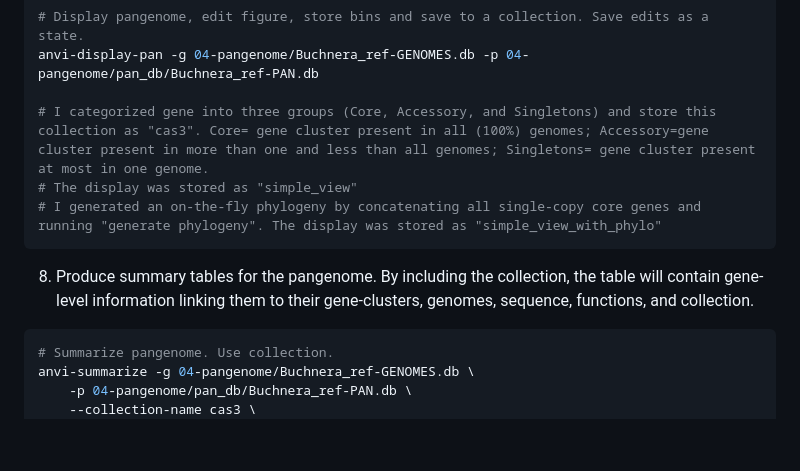
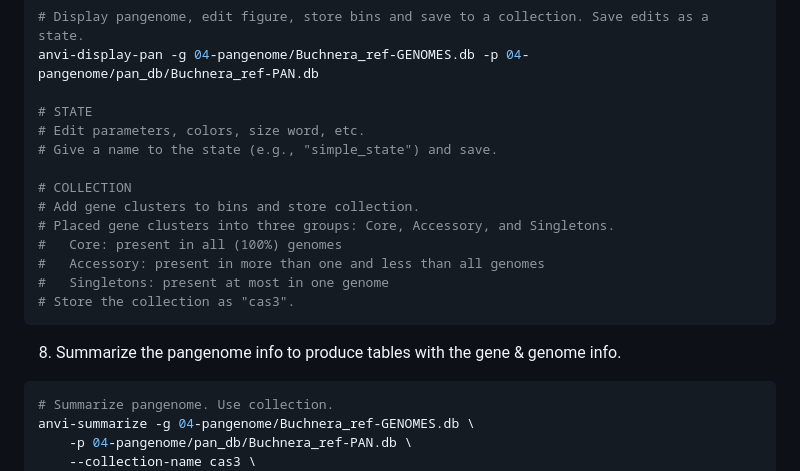
Before and after one commit to juliantom/Simple_steps_pangenome, a Markdown page: README.md, the part around the change. GitHub-like rendering; blank space fills up the shorter version.

Commit message:
Edited text

````diff
--- a/README.md
+++ b/README.md
@@ -170,11 +170,19 @@ anvi-compute-genome-similarity -e 04-pangenome/external-ini.txt \
 # Display pangenome, edit figure, store bins and save to a collection. Save edits as a state.
 anvi-display-pan -g 04-pangenome/Buchnera_ref-GENOMES.db -p 04-pangenome/pan_db/Buchnera_ref-PAN.db
 
-# I categorized gene into three groups (Core, Accessory, and Singletons) and store this collection as "cas3". Core= gene cluster present in all (100%) genomes; Accessory=gene cluster present in more than one and less than all genomes; Singletons= gene cluster present at most in one genome.
-# The display was stored as "simple_view"
-# I generated an on-the-fly phylogeny by concatenating all single-copy core genes and running "generate phylogeny". The display was stored as "simple_view_with_phylo"
+# STATE
+# Edit parameters, colors, size word, etc.
+# Give a name to the state (e.g., "simple_state") and save.
+
+# COLLECTION
+# Add gene clusters to bins and store collection.
+# Placed gene clusters into three groups: Core, Accessory, and Singletons.
+#   Core: present in all (100%) genomes
+#   Accessory: present in more than one and less than all genomes
+#   Singletons: present at most in one genome
+# Store the collection as "cas3".
 ```
-8. Produce summary tables for the pangenome. By including the collection, the table will contain gene-level information linking them to their gene-clusters, genomes, sequence, functions, and collection.
+8. Summarize the pangenome info to produce tables with the gene & genome info.
 ```bash
 # Summarize pangenome. Use collection.
 anvi-summarize -g 04-pangenome/Buchnera_ref-GENOMES.db \
````
